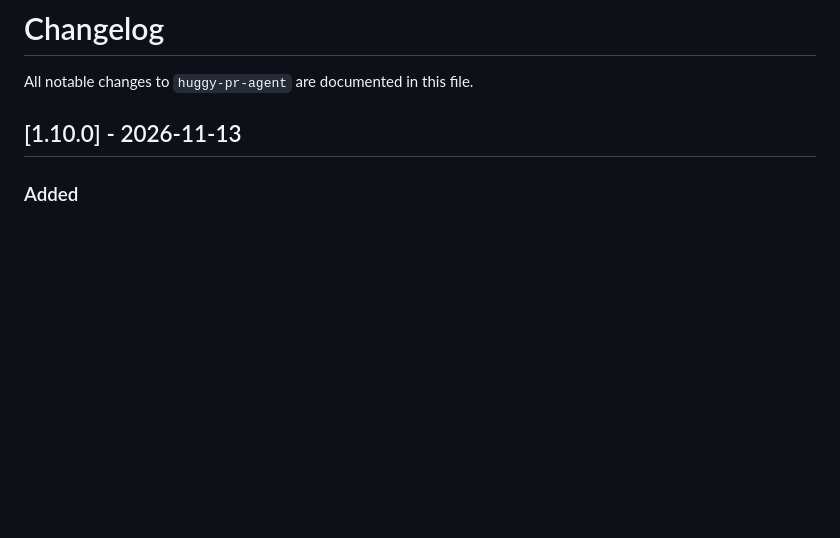
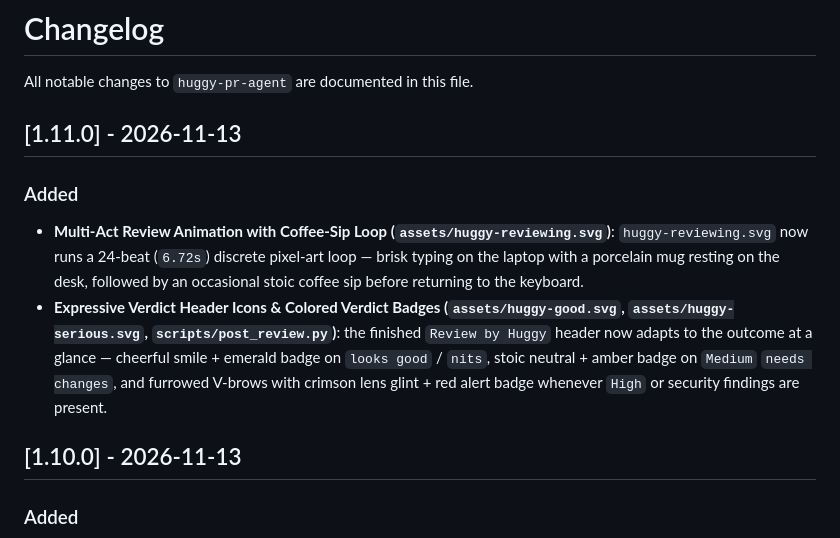
Before and after one commit to tripplen23/huggy-pr-agent, a Markdown page: CHANGELOG.md, the part around the change. Drawn GitHub-style; blank space fills up the shorter version.

```diff
--- a/CHANGELOG.md
+++ b/CHANGELOG.md
@@ -1,6 +1,12 @@
 # Changelog
 
 All notable changes to `huggy-pr-agent` are documented in this file.
+
+## [1.11.0] - 2026-11-13
+
+### Added
+- **Multi-Act Review Animation with Coffee-Sip Loop (`assets/huggy-reviewing.svg`)**: `huggy-reviewing.svg` now runs a 24-beat (`6.72s`) discrete pixel-art loop — brisk typing on the laptop with a porcelain mug resting on the desk, followed by an occasional stoic coffee sip before returning to the keyboard.
+- **Expressive Verdict Header Icons & Colored Verdict Badges (`assets/huggy-good.svg`, `assets/huggy-serious.svg`, `scripts/post_review.py`)**: the finished `Review by Huggy` header now adapts to the outcome at a glance — cheerful smile + emerald badge on `looks good` / `nits`, stoic neutral + amber badge on `Medium` `needs changes`, and furrowed V-brows with crimson lens glint + red alert badge whenever `High` or security findings are present.
 
 ## [1.10.0] - 2026-11-13
 
```
Also changed, not shown: README.md (+23 -2 lines), assets/pi-marketplace-card.png, 8 other files.
